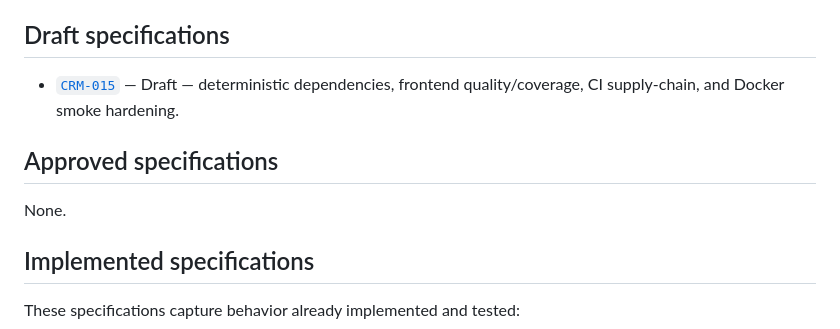
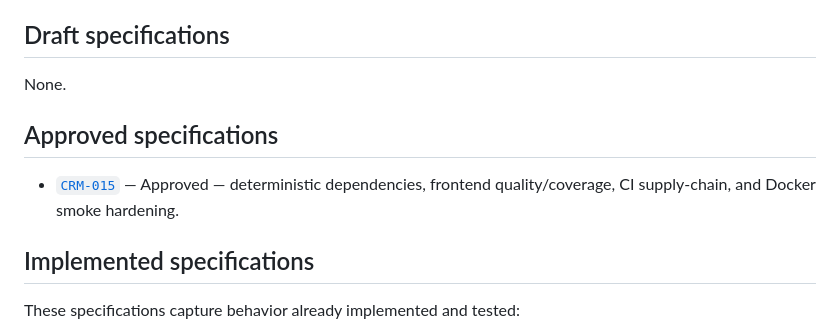
Before and after one commit to AgustinArispe/AsfaltosCRM, a Markdown page: docs/specs/README.md, the part around the change. Rendered like a GitHub page.

Commit message:
docs: approve quality reproducibility hardening spec [CRM-015]

```diff
--- a/docs/specs/README.md
+++ b/docs/specs/README.md
@@ -103,12 +103,12 @@ must describe implemented behavior only.
 
 ## Draft specifications
 
-- [`CRM-015`](015-quality-reproducibility-hardening.md) — Draft — deterministic
-  dependencies, frontend quality/coverage, CI supply-chain, and Docker smoke hardening.
+None.
 
 ## Approved specifications
 
-None.
+- [`CRM-015`](015-quality-reproducibility-hardening.md) — Approved — deterministic
+  dependencies, frontend quality/coverage, CI supply-chain, and Docker smoke hardening.
 
 ## Implemented specifications
 
```
Also changed, not shown: docs/specs/015-quality-reproducibility-hardening.md (+1 -1 lines).
